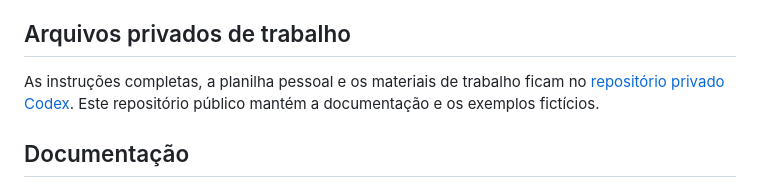
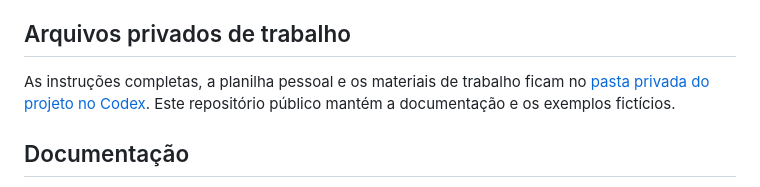
Before and after one commit to soteropolitano/fiscal-de-compras-e-precos, a Markdown page: README.md, the part around the change. Rendered like a GitHub page.

Commit message:
Corrige link para os arquivos privados do fiscal

```diff
--- a/README.md
+++ b/README.md
@@ -89,7 +89,7 @@ Os próximos testes devem medir a leitura de diferentes formatos de cupom, promo
 
 ## Arquivos privados de trabalho
 
-As instruções completas, a planilha pessoal e os materiais de trabalho ficam no [repositório privado Codex](https://github.com/soteropolitano/Codex/tree/main/projetos/fiscal-de-compras-e-precos/originais). Este repositório público mantém a documentação e os exemplos fictícios.
+As instruções completas, a planilha pessoal e os materiais de trabalho ficam no [pasta privada do projeto no Codex](https://github.com/soteropolitano/Codex/tree/main/projetos/fiscal-de-compras-e-precos). Este repositório público mantém a documentação e os exemplos fictícios.
 
 ## Documentação
 
```
